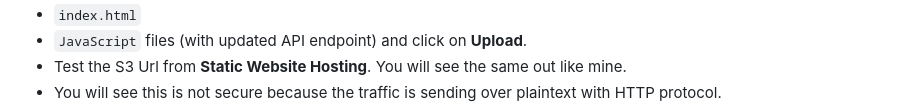
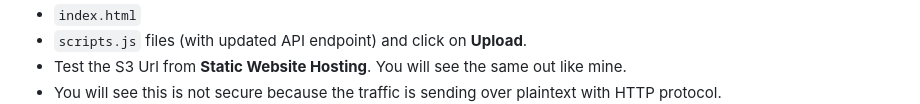
Before and after one commit to pyaesoekyaw/Serverless_web_page, a Markdown page: README.md, the part around one of its changes. GitHub-like rendering.

```diff
--- a/README.md
+++ b/README.md
@@ -125,5 +125,5 @@ We are now on board, let deploy static website with secure access controls.
  - `index.html`
- - `JavaScript` files (with updated API endpoint) and click on **Upload**.
+ - `scripts.js` files (with updated API endpoint) and click on **Upload**.
  - Test the S3 Url from **Static Website Hosting**. You will see the same out like mine.
  - You will see this is not secure because the traffic is sending over plaintext with HTTP protocol.
 ![image](https://github.com/pyaesoekyaw/Serverless_web_page/blob/main/images/0015.png)
```
Also changed, not shown: other parts of README.md (+6 -6 lines).
